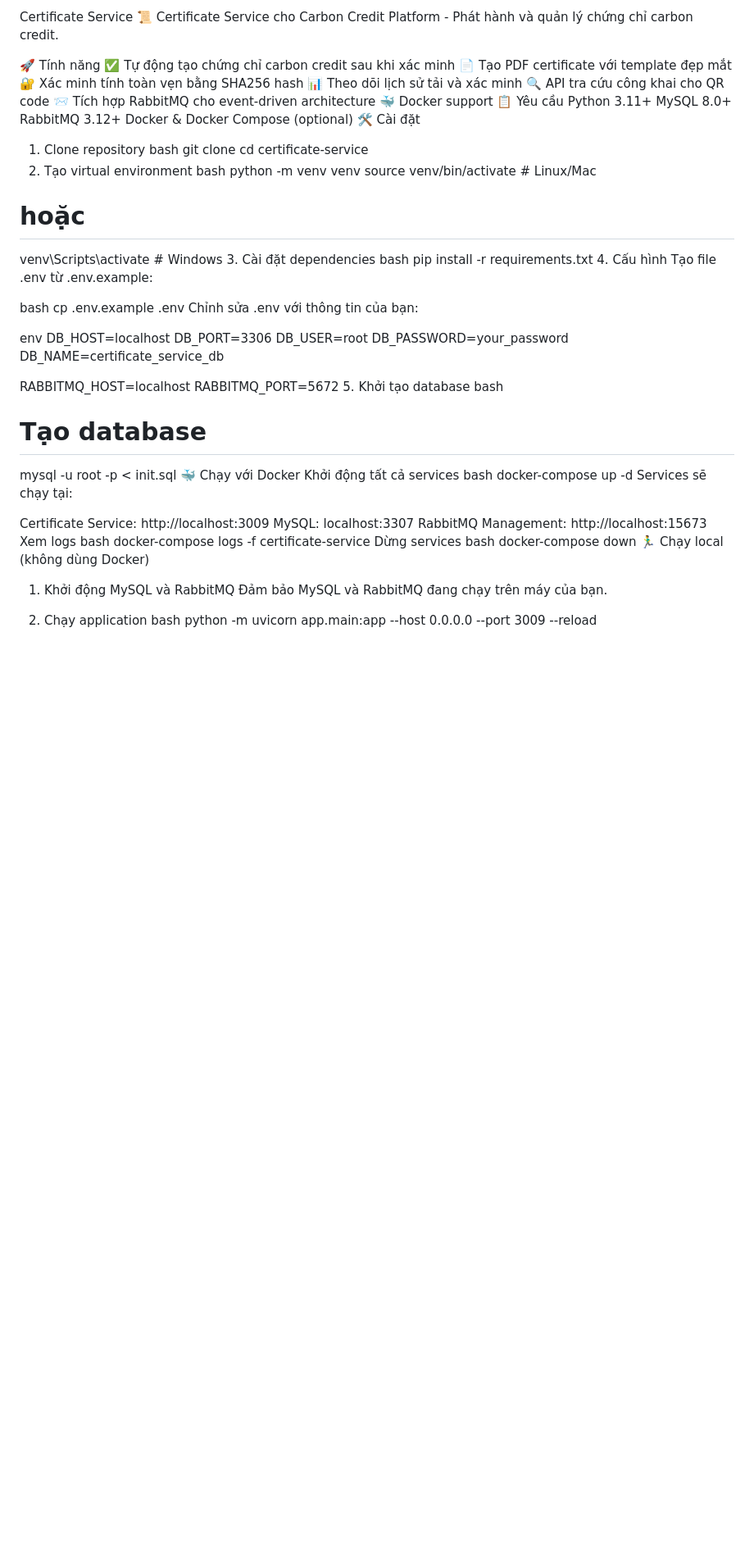
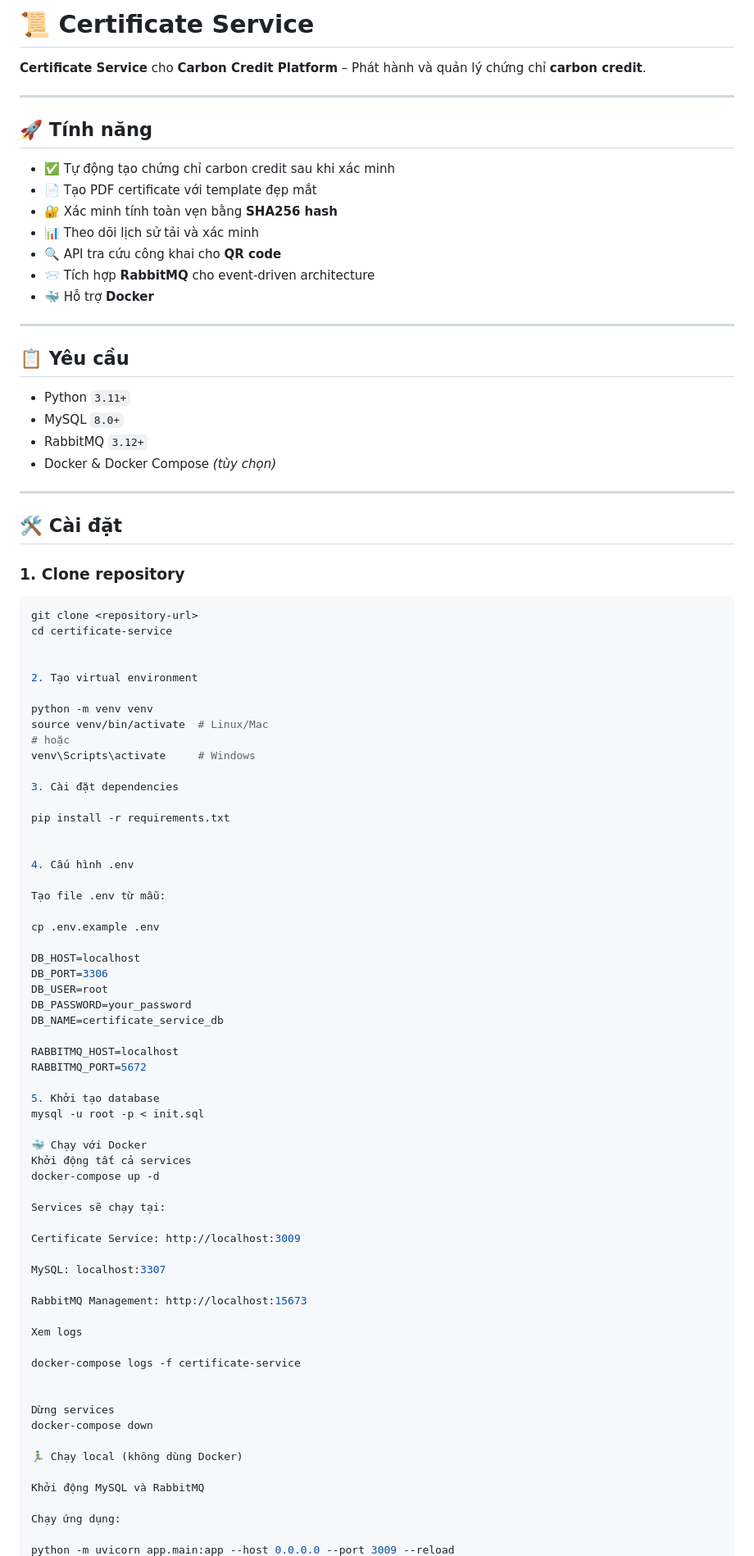
Before and after one commit to Dev-Hoag/Demo_Project_CarbonVehicle, a Markdown page: README.md, the part around one of its changes. Shown at 82% size. GitHub-like rendering; blank space fills up the shorter version.

Commit message:
Cập nhật README

````diff
--- a/README.md
+++ b/README.md
@@ -1,41 +1,56 @@
-Certificate Service 📜
-Certificate Service cho Carbon Credit Platform - Phát hành và quản lý chứng chỉ carbon credit.
+# 📜 Certificate Service
 
-🚀 Tính năng
-✅ Tự động tạo chứng chỉ carbon credit sau khi xác minh
-📄 Tạo PDF certificate với template đẹp mắt
-🔐 Xác minh tính toàn vẹn bằng SHA256 hash
-📊 Theo dõi lịch sử tải và xác minh
-🔍 API tra cứu công khai cho QR code
-📨 Tích hợp RabbitMQ cho event-driven architecture
-🐳 Docker support
-📋 Yêu cầu
-Python 3.11+
-MySQL 8.0+
-RabbitMQ 3.12+
-Docker & Docker Compose (optional)
-🛠️ Cài đặt
-1. Clone repository
-bash
+**Certificate Service** cho **Carbon Credit Platform** – Phát hành và quản lý chứng chỉ **carbon credit**.
+
+---
+
+## 🚀 Tính năng
+
+- ✅ Tự động tạo chứng chỉ carbon credit sau khi xác minh
+- 📄 Tạo PDF certificate với template đẹp mắt
+- 🔐 Xác minh tính toàn vẹn bằng **SHA256 hash**
+- 📊 Theo dõi lịch sử tải và xác minh
+- 🔍 API tra cứu công khai cho **QR code**
+- 📨 Tích hợp **RabbitMQ** cho event-driven architecture
+- 🐳 Hỗ trợ **Docker**
+
+---
+
+## 📋 Yêu cầu
+
+- Python `3.11+`
+- MySQL `8.0+`
+- RabbitMQ `3.12+`
+- Docker & Docker Compose *(tùy chọn)*
+
+---
+
+## 🛠️ Cài đặt
+
+### 1. Clone repository
+```bash
 git clone <repository-url>
 cd certificate-service
+
+
 2. Tạo virtual environment
-bash
+
 python -m venv venv
 source venv/bin/activate  # Linux/Mac
 # hoặc
-venv\Scripts\activate  # Windows
+venv\Scripts\activate     # Windows
+
 3. Cài đặt dependencies
-bash
+
 pip install -r requirements.txt
-4. Cấu hình
-Tạo file .env từ .env.example:
 
-bash
+
+4. Cấu hình .env
+
+Tạo file .env từ mẫu:
+
 cp .env.example .env
-Chỉnh sửa .env với thông tin của bạn:
 
-env
 DB_HOST=localhost
 DB_PORT=3306
 DB_USER=root
@@ -44,29 +59,34 @@ DB_NAME=certificate_service_db
 
 RABBITMQ_HOST=localhost
 RABBITMQ_PORT=5672
+
 5. Khởi tạo database
-bash
-# Tạo database
 mysql -u root -p < init.sql
+
 🐳 Chạy với Docker
 Khởi động tất cả services
-bash
 docker-compose up -d
+
 Services sẽ chạy tại:
 
 Certificate Service: http://localhost:3009
+
 MySQL: localhost:3307
+
 RabbitMQ Management: http://localhost:15673
+
 Xem logs
-bash
+
 docker-compose logs -f certificate-service
+
+
 Dừng services
-bash
 docker-compose down
+
 🏃‍♂️ Chạy local (không dùng Docker)
-1. Khởi động MySQL và RabbitMQ
-Đảm bảo MySQL và RabbitMQ đang chạy trên máy của bạn.
 
-2. Chạy application
-bash
+Khởi động MySQL và RabbitMQ
+
+Chạy ứng dụng:
+
 python -m uvicorn app.main:app --host 0.0.0.0 --port 3009 --reload
````
Also changed, not shown: other parts of README.md (+66 -55 lines).
